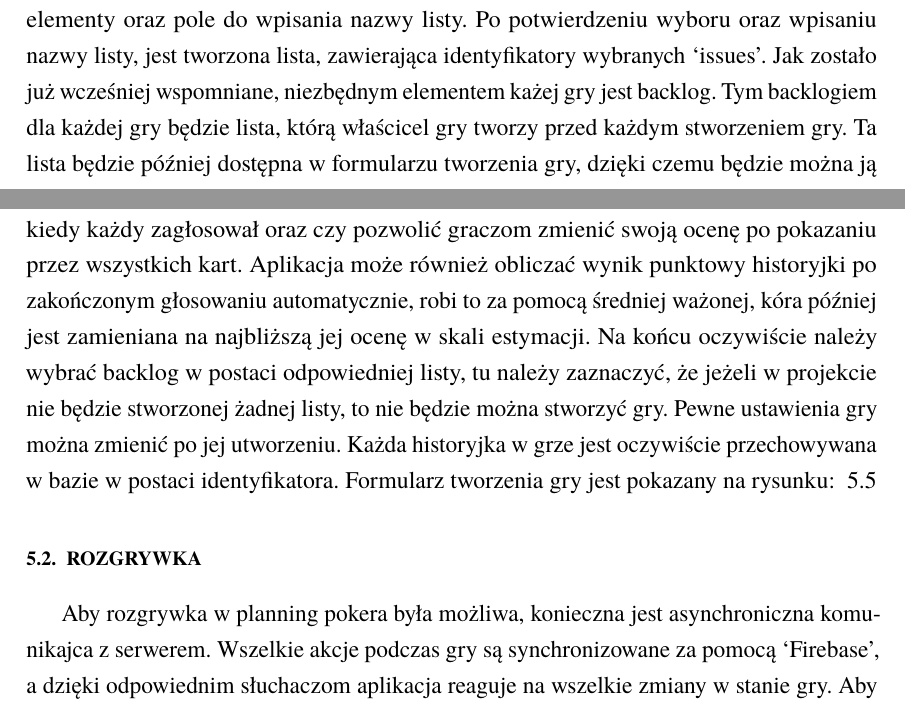
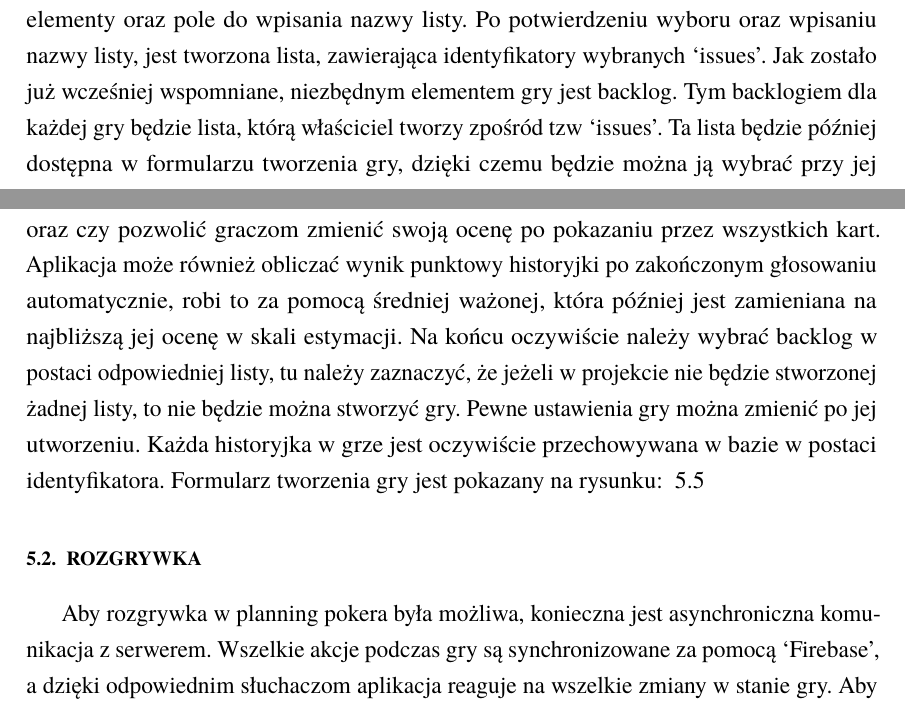
Before and after one commit to kk0walski/scrumPoker, a LaTeX thesis (Latex/praca.tex, which reads Latex/rozdzial5.tex): two parts of pages 33 and 35 of 43, joined at a grey line, cut so that both start at the same text. Compiled offline with pdfLaTeX.

Commit message:
poprawki drobnych błędów.

```diff
--- a/Latex/rozdzial5.tex
+++ b/Latex/rozdzial5.tex
@@ -89,8 +89,8 @@ klikając lewy przycisk myszy, czy też zaznaczając stronę za pomocą przycisk
 Po wybraniu odpowiednich elementów i naciśnięciu przycisku `Create List' pokazywane jest okno potwierdzenia,
 które pokazuje wybrane elementy oraz pole do wpisania nazwy listy.
 Po potwierdzeniu wyboru oraz wpisaniu nazwy listy, jest tworzona lista, zawierająca identyfikatory wybranych `issues'.
-Jak zostało już wcześniej wspomniane, niezbędnym elementem każej gry jest backlog.
-Tym backlogiem dla każdej gry będzie lista, którą właścicel gry tworzy przed każdym stworzeniem gry.
+Jak zostało już wcześniej wspomniane, niezbędnym elementem gry jest backlog.
+Tym backlogiem dla każdej gry będzie lista, którą właściciel tworzy zpośród tzw `issues'.
 Ta lista będzie później dostępna w formularzu tworzenia gry,
 dzięki czemu będzie można ją wybrać przy jej tworzeniu.
 W trakcie tworzenia gry, możemy określić jej nazwę i opis ale także parametry, które będą miały wpływ na grę.
@@ -100,7 +100,7 @@ Możemy także zdecydować czy my jako twórca gry również będziemy głosowa
 Inną ważną kwestią jest to, czy karty powinny być odkrywane, kiedy każdy zagłosował
 oraz czy pozwolić graczom zmienić swoją ocenę po pokazaniu przez wszystkich kart.
 Aplikacja może również obliczać wynik punktowy historyjki po zakończonym głosowaniu automatycznie,
-robi to za pomocą średniej ważonej, kóra później jest zamieniana na najbliższą jej ocenę w skali estymacji.
+robi to za pomocą średniej ważonej, która później jest zamieniana na najbliższą jej ocenę w skali estymacji.
 Na końcu oczywiście należy wybrać backlog w postaci odpowiedniej listy, tu należy zaznaczyć,
 że jeżeli w projekcie nie będzie stworzonej żadnej listy, to nie będzie można stworzyć gry.
 Pewne ustawienia gry można zmienić po jej utworzeniu.
@@ -111,7 +111,7 @@ Formularz tworzenia gry jest pokazany na rysunku:
 \section{Rozgrywka}
 
 Aby rozgrywka w planning pokera była możliwa,
-konieczna jest asynchroniczna komunikajca z serwerem.
+konieczna jest asynchroniczna komunikacja z serwerem.
 Wszelkie akcje podczas gry są synchronizowane za pomocą `Firebase',
 a dzięki odpowiednim słuchaczom aplikacja reaguje na wszelkie zmiany w stanie gry.
 Aby gra się odbyła potrzebny jest nie tylko backlog, ale także i gracze.
```
Also changed, not shown: Latex/rozdzial2.tex (+2 -2 lines).
